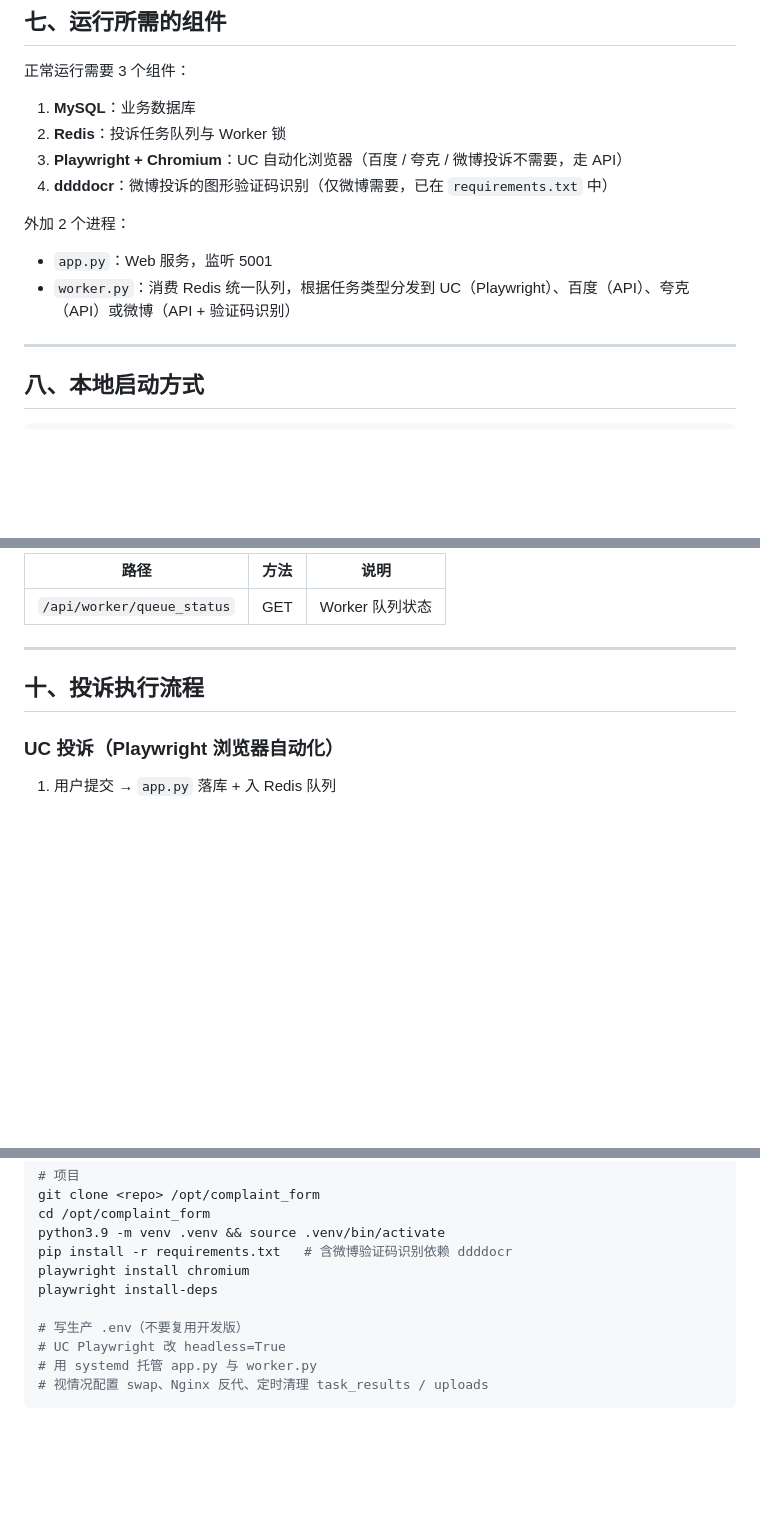
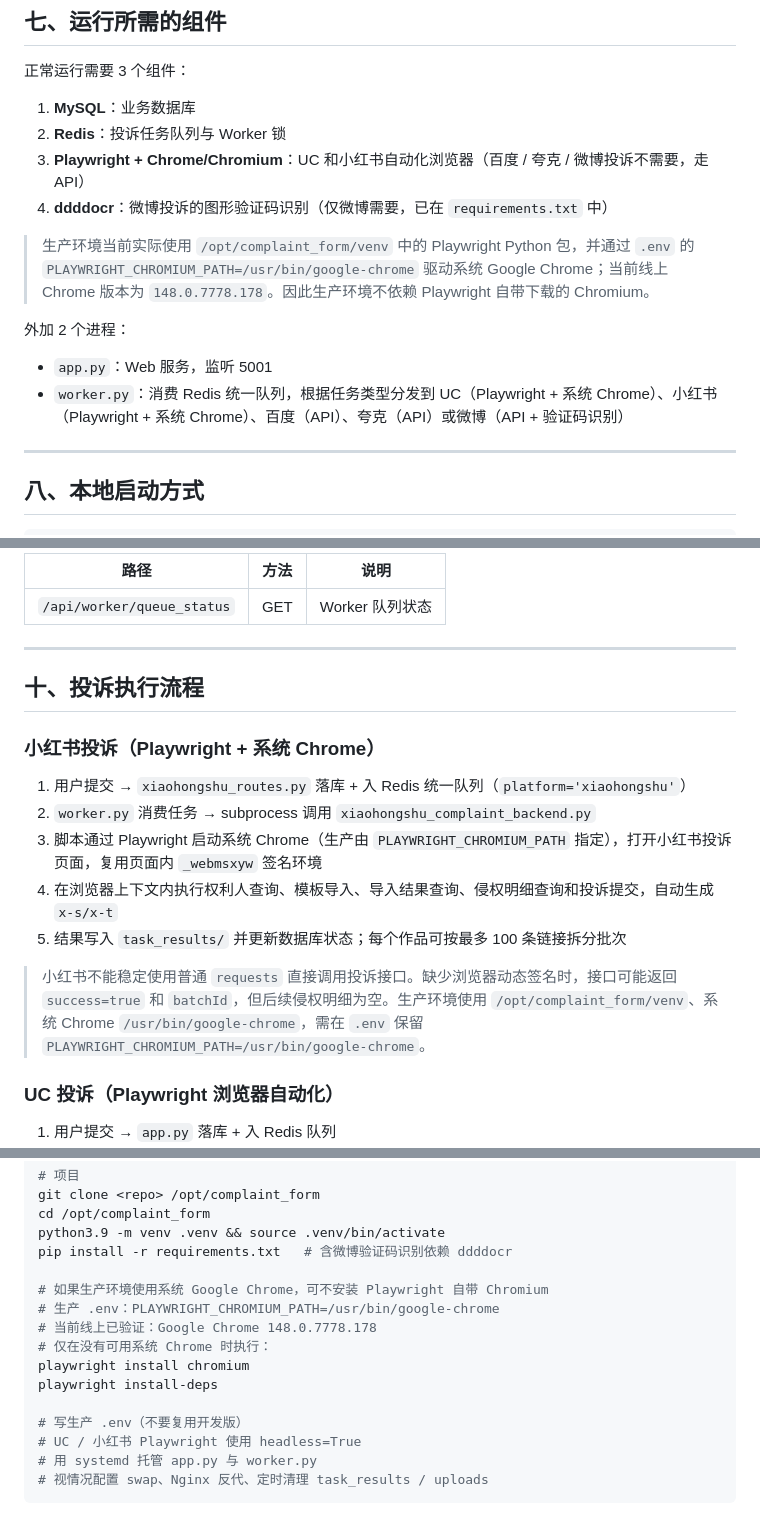
Before and after one commit to liuming163/complaint_form, a Markdown page: 技术文档.md, 3 parts joined by grey strips. Drawn GitHub-style; blank space fills up the shorter version.

Commit message:
feat: 技术文档内容更新

````diff
--- a/技术文档.md
+++ b/技术文档.md
@@ -133,13 +133,15 @@ complaint_form/
 
 1. **MySQL**：业务数据库
 2. **Redis**：投诉任务队列与 Worker 锁
-3. **Playwright + Chromium**：UC 自动化浏览器（百度 / 夸克 / 微博投诉不需要，走 API）
+3. **Playwright + Chrome/Chromium**：UC 和小红书自动化浏览器（百度 / 夸克 / 微博投诉不需要，走 API）
 4. **ddddocr**：微博投诉的图形验证码识别（仅微博需要，已在 `requirements.txt` 中）
+
+> 生产环境当前实际使用 `/opt/complaint_form/venv` 中的 Playwright Python 包，并通过 `.env` 的 `PLAYWRIGHT_CHROMIUM_PATH=/usr/bin/google-chrome` 驱动系统 Google Chrome；当前线上 Chrome 版本为 `148.0.7778.178`。因此生产环境不依赖 Playwright 自带下载的 Chromium。
 
 外加 2 个进程：
 
 - `app.py`：Web 服务，监听 5001
-- `worker.py`：消费 Redis 统一队列，根据任务类型分发到 UC（Playwright）、百度（API）、夸克（API）或微博（API + 验证码识别）
+- `worker.py`：消费 Redis 统一队列，根据任务类型分发到 UC（Playwright + 系统 Chrome）、小红书（Playwright + 系统 Chrome）、百度（API）、夸克（API）或微博（API + 验证码识别）
 
 ---
 
@@ -258,6 +260,15 @@ python3 worker.py
 
 ## 十、投诉执行流程
 
+### 小红书投诉（Playwright + 系统 Chrome）
+1. 用户提交 → `xiaohongshu_routes.py` 落库 + 入 Redis 统一队列（`platform='xiaohongshu'`）
+2. `worker.py` 消费任务 → subprocess 调用 `xiaohongshu_complaint_backend.py`
+3. 脚本通过 Playwright 启动系统 Chrome（生产由 `PLAYWRIGHT_CHROMIUM_PATH` 指定），打开小红书投诉页面，复用页面内 `_webmsxyw` 签名环境
+4. 在浏览器上下文内执行权利人查询、模板导入、导入结果查询、侵权明细查询和投诉提交，自动生成 `x-s/x-t`
+5. 结果写入 `task_results/` 并更新数据库状态；每个作品可按最多 100 条链接拆分批次
+
+> 小红书不能稳定使用普通 `requests` 直接调用投诉接口。缺少浏览器动态签名时，接口可能返回 `success=true` 和 `batchId`，但后续侵权明细为空。生产环境使用 `/opt/complaint_form/venv`、系统 Chrome `/usr/bin/google-chrome`，需在 `.env` 保留 `PLAYWRIGHT_CHROMIUM_PATH=/usr/bin/google-chrome`。
+
 ### UC 投诉（Playwright 浏览器自动化）
 1. 用户提交 → `app.py` 落库 + 入 Redis 队列
 2. `worker.py` 消费任务 → subprocess 调用 `uc_complaint_from_backend.py`
@@ -310,11 +321,16 @@ git clone <repo> /opt/complaint_form
 cd /opt/complaint_form
 python3.9 -m venv .venv && source .venv/bin/activate
 pip install -r requirements.txt   # 含微博验证码识别依赖 ddddocr
+
+# 如果生产环境使用系统 Google Chrome，可不安装 Playwright 自带 Chromium
+# 生产 .env：PLAYWRIGHT_CHROMIUM_PATH=/usr/bin/google-chrome
+# 当前线上已验证：Google Chrome 148.0.7778.178
+# 仅在没有可用系统 Chrome 时执行：
 playwright install chromium
 playwright install-deps
 
 # 写生产 .env（不要复用开发版）
-# UC Playwright 改 headless=True
+# UC / 小红书 Playwright 使用 headless=True
 # 用 systemd 托管 app.py 与 worker.py
 # 视情况配置 swap、Nginx 反代、定时清理 task_results / uploads
 ```
````
